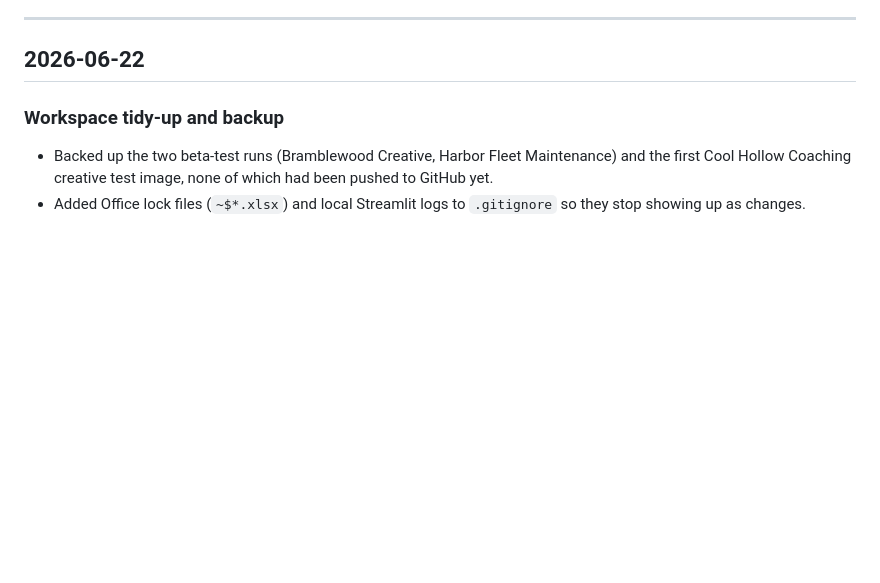
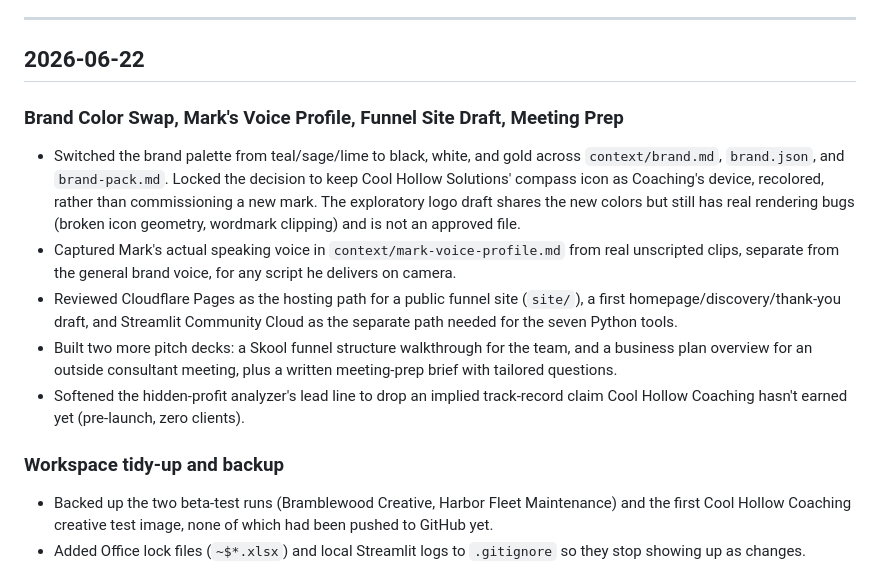
Before and after one commit to mattfitzy1/cool-hollow-coaching, a Markdown page: HISTORY.md, the part around the change. GitHub-like rendering; blank space fills up the shorter version.

Commit message:
chore: update changelog

```diff
--- a/HISTORY.md
+++ b/HISTORY.md
@@ -9,6 +9,13 @@
 ---
 
 ## 2026-06-22
+
+### Brand Color Swap, Mark's Voice Profile, Funnel Site Draft, Meeting Prep
+- Switched the brand palette from teal/sage/lime to black, white, and gold across `context/brand.md`, `brand.json`, and `brand-pack.md`. Locked the decision to keep Cool Hollow Solutions' compass icon as Coaching's device, recolored, rather than commissioning a new mark. The exploratory logo draft shares the new colors but still has real rendering bugs (broken icon geometry, wordmark clipping) and is not an approved file.
+- Captured Mark's actual speaking voice in `context/mark-voice-profile.md` from real unscripted clips, separate from the general brand voice, for any script he delivers on camera.
+- Reviewed Cloudflare Pages as the hosting path for a public funnel site (`site/`), a first homepage/discovery/thank-you draft, and Streamlit Community Cloud as the separate path needed for the seven Python tools.
+- Built two more pitch decks: a Skool funnel structure walkthrough for the team, and a business plan overview for an outside consultant meeting, plus a written meeting-prep brief with tailored questions.
+- Softened the hidden-profit analyzer's lead line to drop an implied track-record claim Cool Hollow Coaching hasn't earned yet (pre-launch, zero clients).
 
 ### Workspace tidy-up and backup
 - Backed up the two beta-test runs (Bramblewood Creative, Harbor Fleet Maintenance) and the first Cool Hollow Coaching creative test image, none of which had been pushed to GitHub yet.
```
